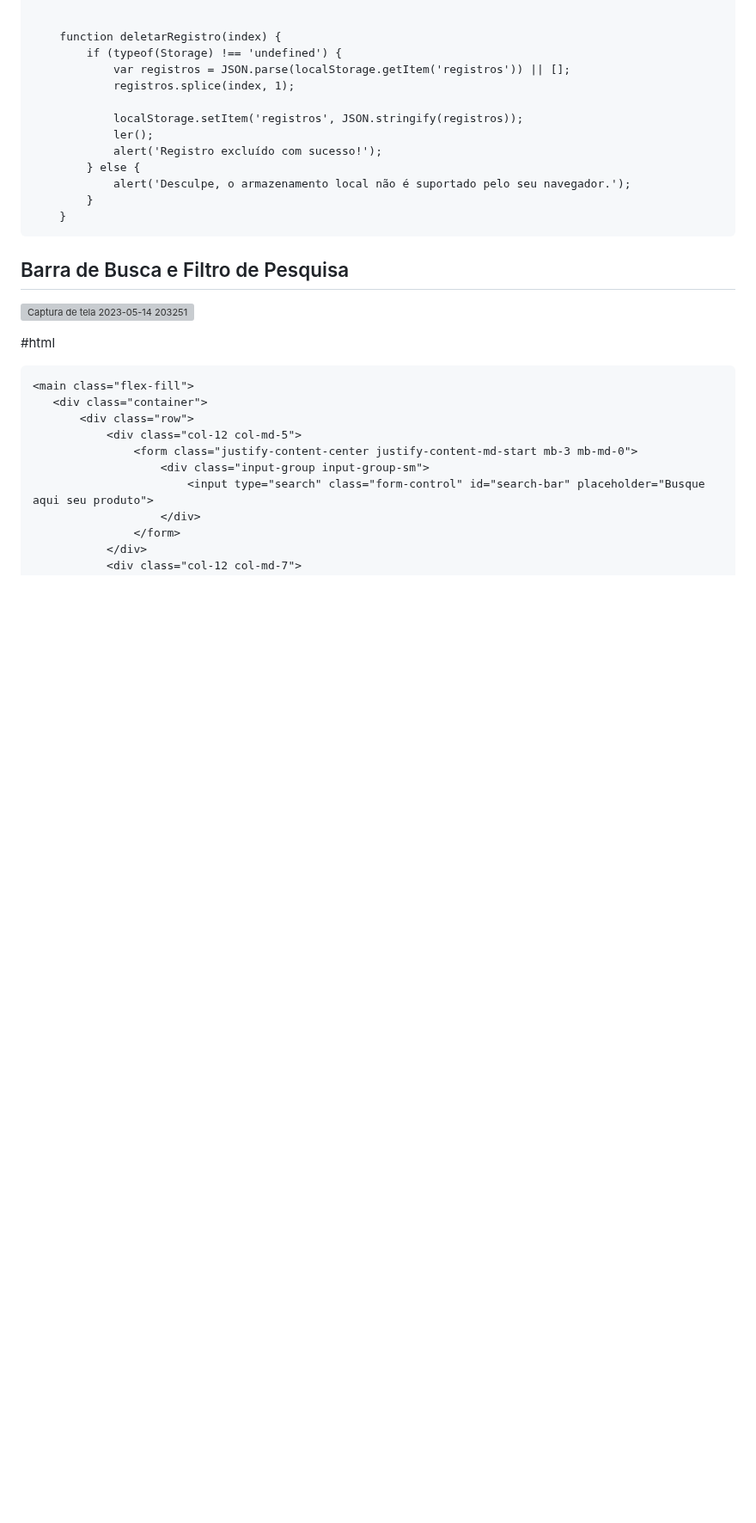
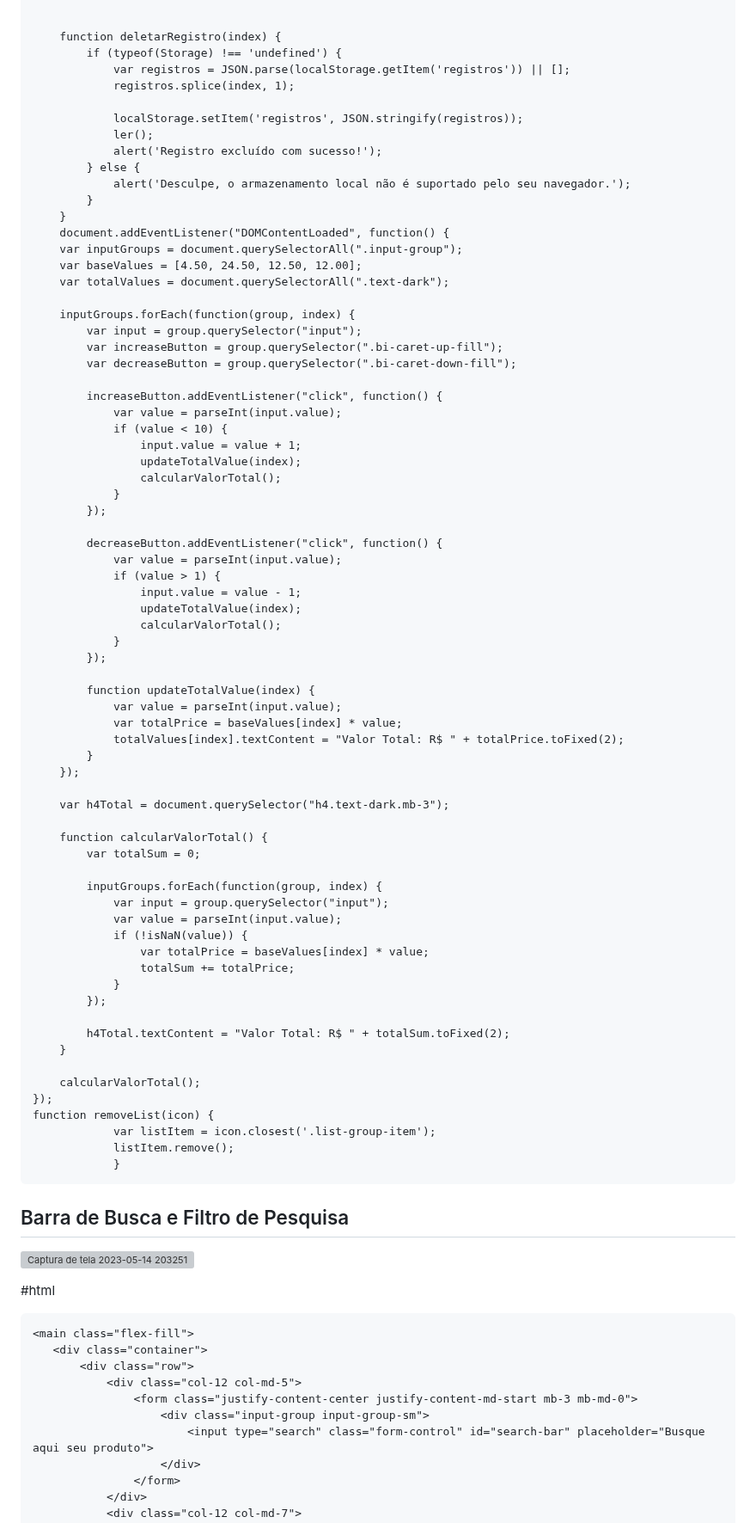
Before and after one commit to ICEI-PUC-Minas-PMV-ADS/pmv-ads-2023-1-e1-proj-web-t15-e1-proj-web-t15-time-1-projprecocerto, a Markdown page: docs/06-Programação de Funcionalidades.md, the part around one of its changes. Shown at 86% size. GitHub-like rendering; blank space fills up the shorter version; grey boxes are pictures that could not be loaded.

```diff
--- a/docs/06-Programação de Funcionalidades.md
+++ b/docs/06-Programação de Funcionalidades.md
@@ -450,6 +451,64 @@ function cadastrar() {
             alert('Desculpe, o armazenamento local não é suportado pelo seu navegador.');
         }
     }
+    document.addEventListener("DOMContentLoaded", function() {
+    var inputGroups = document.querySelectorAll(".input-group");
+    var baseValues = [4.50, 24.50, 12.50, 12.00];
+    var totalValues = document.querySelectorAll(".text-dark");
+
+    inputGroups.forEach(function(group, index) {
+        var input = group.querySelector("input");
+        var increaseButton = group.querySelector(".bi-caret-up-fill");
+        var decreaseButton = group.querySelector(".bi-caret-down-fill");
+
+        increaseButton.addEventListener("click", function() {
+            var value = parseInt(input.value);
+            if (value < 10) {
+                input.value = value + 1;
+                updateTotalValue(index);
+                calcularValorTotal();
+            }
+        });
+
+        decreaseButton.addEventListener("click", function() {
+            var value = parseInt(input.value);
+            if (value > 1) {
+                input.value = value - 1;
+                updateTotalValue(index);
+                calcularValorTotal();
+            }
+        });
+
+        function updateTotalValue(index) {
+            var value = parseInt(input.value);
+            var totalPrice = baseValues[index] * value;
+            totalValues[index].textContent = "Valor Total: R$ " + totalPrice.toFixed(2);
+        }
+    });
+
+    var h4Total = document.querySelector("h4.text-dark.mb-3");
+
+    function calcularValorTotal() {
+        var totalSum = 0;
+
+        inputGroups.forEach(function(group, index) {
+            var input = group.querySelector("input");
+            var value = parseInt(input.value);
+            if (!isNaN(value)) {
+                var totalPrice = baseValues[index] * value;
+                totalSum += totalPrice;
+            }
+        });
+
+        h4Total.textContent = "Valor Total: R$ " + totalSum.toFixed(2);
+    }
+
+    calcularValorTotal();
+});
+function removeList(icon) {
+            var listItem = icon.closest('.list-group-item');
+            listItem.remove();
+            }
 ~~~~
 ## Barra de Busca e Filtro de Pesquisa
 
```
Also changed, not shown: other parts of docs/06-Programação de Funcionalidades.md (+1 -0 lines).
